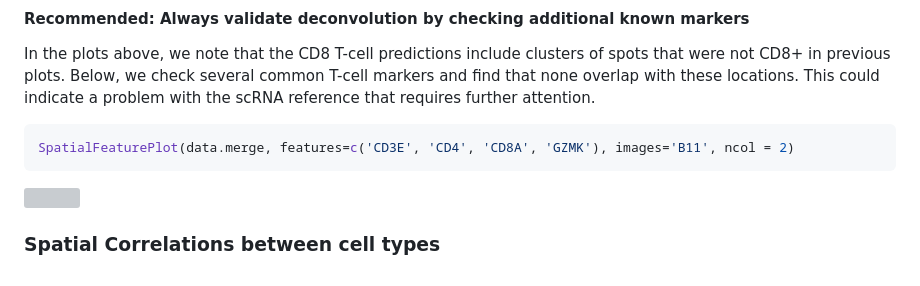
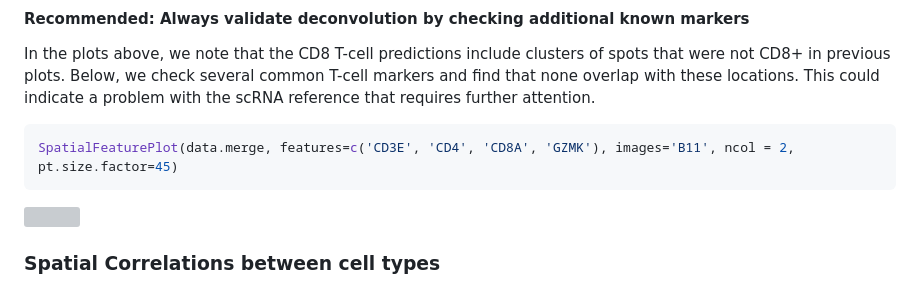
Before and after one commit to dverac/Spatial-Transcriptomics-Workshop-2025, a Markdown page: Visium/scripts/TME_Seuratv5.md, the part around the change. Rendered like a GitHub page; grey boxes are pictures that could not be loaded.

````diff
--- a/Visium/scripts/TME_Seuratv5.md
+++ b/Visium/scripts/TME_Seuratv5.md
@@ -327,7 +327,7 @@ locations. This could indicate a problem with the scRNA reference that
 requires further attention.
 
 ``` r
-SpatialFeaturePlot(data.merge, features=c('CD3E', 'CD4', 'CD8A', 'GZMK'), images='B11', ncol = 2)
+SpatialFeaturePlot(data.merge, features=c('CD3E', 'CD4', 'CD8A', 'GZMK'), images='B11', ncol = 2, pt.size.factor=45)
 ```
 
 <img src="TME_Seuratv5_files/figure-gfm/unnamed-chunk-17-1.png" width="100%" />
````
